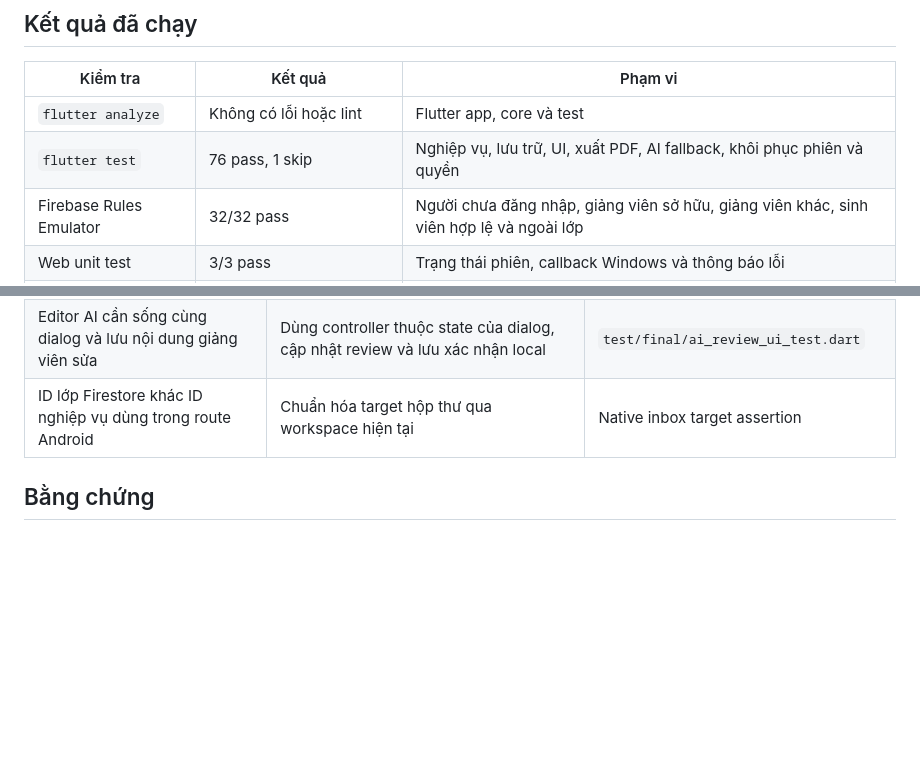
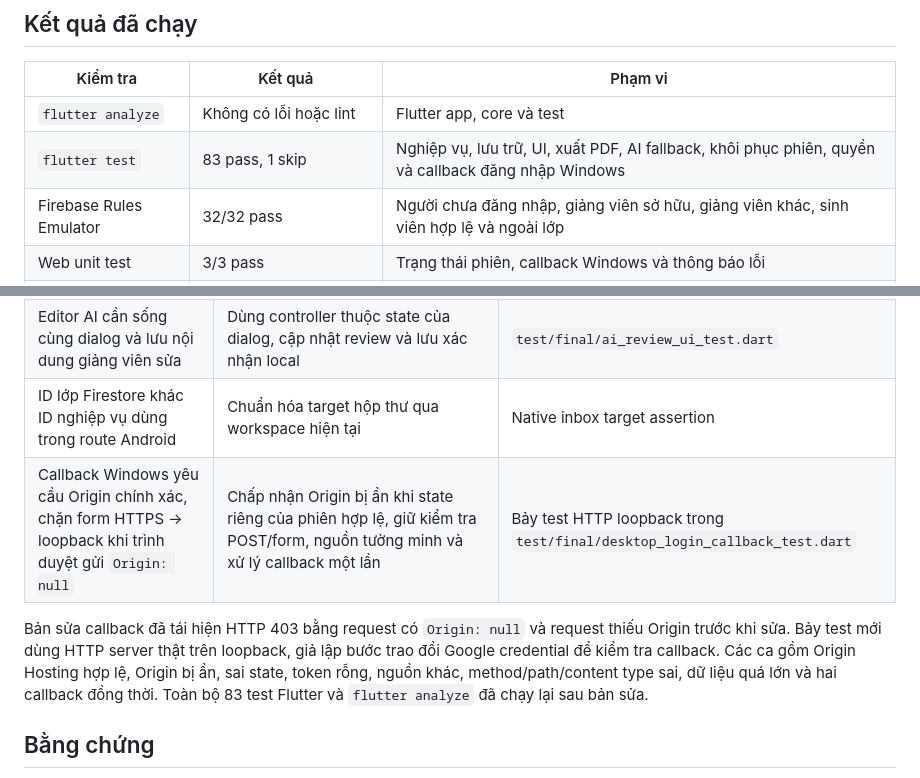
Before and after one commit to HungUniverse/Flutter-Attendance-Application, a Markdown page: docs/test-report.md, 2 parts joined by grey strips. GitHub-like rendering; blank space fills up the shorter version.

Commit message:
docs: record Windows callback fix and updated verification

```diff
--- a/docs/test-report.md
+++ b/docs/test-report.md
@@ -9,7 +9,7 @@ Windows 10, Flutter 3.47.4, Dart 3.13.3, Node.js 24.19.0, Java 21.0.10 và Andro
 | Kiểm tra | Kết quả | Phạm vi |
 | --- | --- | --- |
 | `flutter analyze` | Không có lỗi hoặc lint | Flutter app, core và test |
-| `flutter test` | 76 pass, 1 skip | Nghiệp vụ, lưu trữ, UI, xuất PDF, AI fallback, khôi phục phiên và quyền |
+| `flutter test` | 83 pass, 1 skip | Nghiệp vụ, lưu trữ, UI, xuất PDF, AI fallback, khôi phục phiên, quyền và callback đăng nhập Windows |
 | Firebase Rules Emulator | 32/32 pass | Người chưa đăng nhập, giảng viên sở hữu, giảng viên khác, sinh viên hợp lệ và ngoài lớp |
 | Web unit test | 3/3 pass | Trạng thái phiên, callback Windows và thông báo lỗi |
 | Native integration test | 3/3 lượt luồng pass | SDK JavaScript → Flutter Windows, dữ liệu Auth/Firestore Emulator |
@@ -56,6 +56,9 @@ Số đo bao gồm khởi động client JavaScript và đăng nhập emulator.
 | Tài khoản Windows đã đăng nhập nhưng chưa gắn sync có thể thiếu nút kết nối sau khi mở lại | Phục hồi tài khoản trong initialize, giữ đường thử lại khi kết nối lỗi | Native kiểm tra entry point Windows qua ba lượt |
 | Editor AI cần sống cùng dialog và lưu nội dung giảng viên sửa | Dùng controller thuộc state của dialog, cập nhật review và lưu xác nhận local | `test/final/ai_review_ui_test.dart` |
 | ID lớp Firestore khác ID nghiệp vụ dùng trong route Android | Chuẩn hóa target hộp thư qua workspace hiện tại | Native inbox target assertion |
+| Callback Windows yêu cầu Origin chính xác, chặn form HTTPS → loopback khi trình duyệt gửi `Origin: null` | Chấp nhận Origin bị ẩn khi state riêng của phiên hợp lệ, giữ kiểm tra POST/form, nguồn tường minh và xử lý callback một lần | Bảy test HTTP loopback trong `test/final/desktop_login_callback_test.dart` |
+
+Bản sửa callback đã tái hiện HTTP 403 bằng request có `Origin: null` và request thiếu Origin trước khi sửa. Bảy test mới dùng HTTP server thật trên loopback, giả lập bước trao đổi Google credential để kiểm tra callback. Các ca gồm Origin Hosting hợp lệ, Origin bị ẩn, sai state, token rỗng, nguồn khác, method/path/content type sai, dữ liệu quá lớn và hai callback đồng thời. Toàn bộ 83 test Flutter và `flutter analyze` đã chạy lại sau bản sửa.
 
 ## Bằng chứng
 
```
Also changed, not shown: docs/FINAL_SETUP.md (+4 -0 lines).
